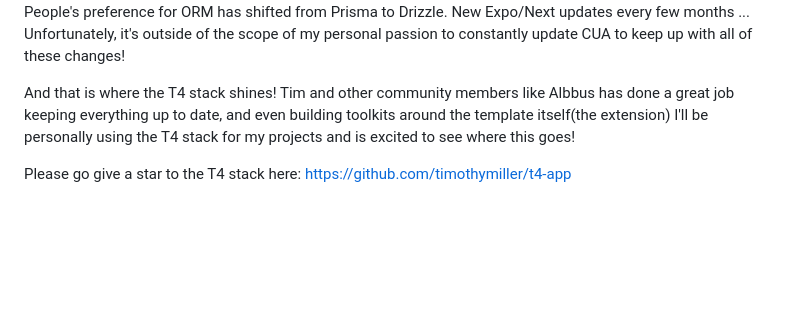
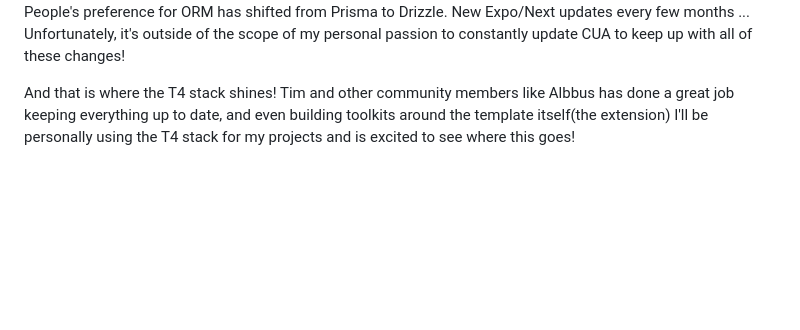
Before and after one commit to chen-rn/CUA, a Markdown page: README.md, the part around the change. Drawn GitHub-style; blank space fills up the shorter version.

```diff
--- a/README.md
+++ b/README.md
@@ -10,8 +10,6 @@ Unfortunately, it's outside of the scope of my personal passion to constantly up
 And that is where the T4 stack shines!
 Tim and other community members like Albbus has done a great job keeping everything up to date, and even building toolkits around the template itself(the extension)
 I'll be personally using the T4 stack for my projects and is excited to see where this goes!
-
-Please go give a star to the T4 stack here: https://github.com/timothymiller/t4-app
 
 <br/><br/><br/><br/><br/>
 
```
